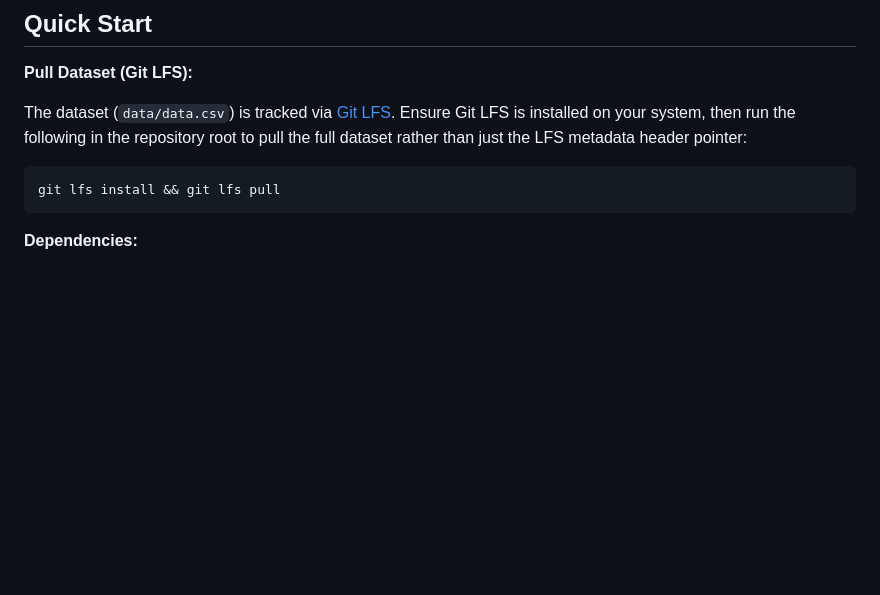
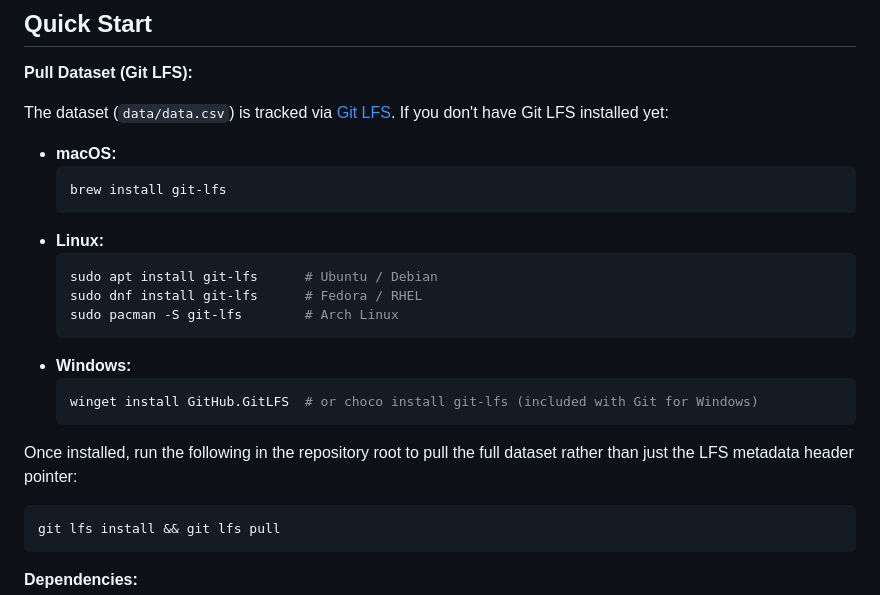
Before and after one commit to aryanmsrh/neural-engine-numpy, a Markdown page: README.md, the part around the change. Drawn GitHub-style; blank space fills up the shorter version.

Commit message:
docs: add OS-specific Git LFS install commands to README

````diff
--- a/README.md
+++ b/README.md
@@ -41,7 +41,24 @@ MNIST baseline model:
 
 **Pull Dataset (Git LFS):**
 
-The dataset (`data/data.csv`) is tracked via [Git LFS](https://git-lfs.com/). Ensure Git LFS is installed on your system, then run the following in the repository root to pull the full dataset rather than just the LFS metadata header pointer:
+The dataset (`data/data.csv`) is tracked via [Git LFS](https://git-lfs.com/). If you don't have Git LFS installed yet:
+
+- **macOS:**
+  ```bash
+  brew install git-lfs
+  ```
+- **Linux:**
+  ```bash
+  sudo apt install git-lfs      # Ubuntu / Debian
+  sudo dnf install git-lfs      # Fedora / RHEL
+  sudo pacman -S git-lfs        # Arch Linux
+  ```
+- **Windows:**
+  ```powershell
+  winget install GitHub.GitLFS  # or choco install git-lfs (included with Git for Windows)
+  ```
+
+Once installed, run the following in the repository root to pull the full dataset rather than just the LFS metadata header pointer:
 
 ```bash
 git lfs install && git lfs pull
````
